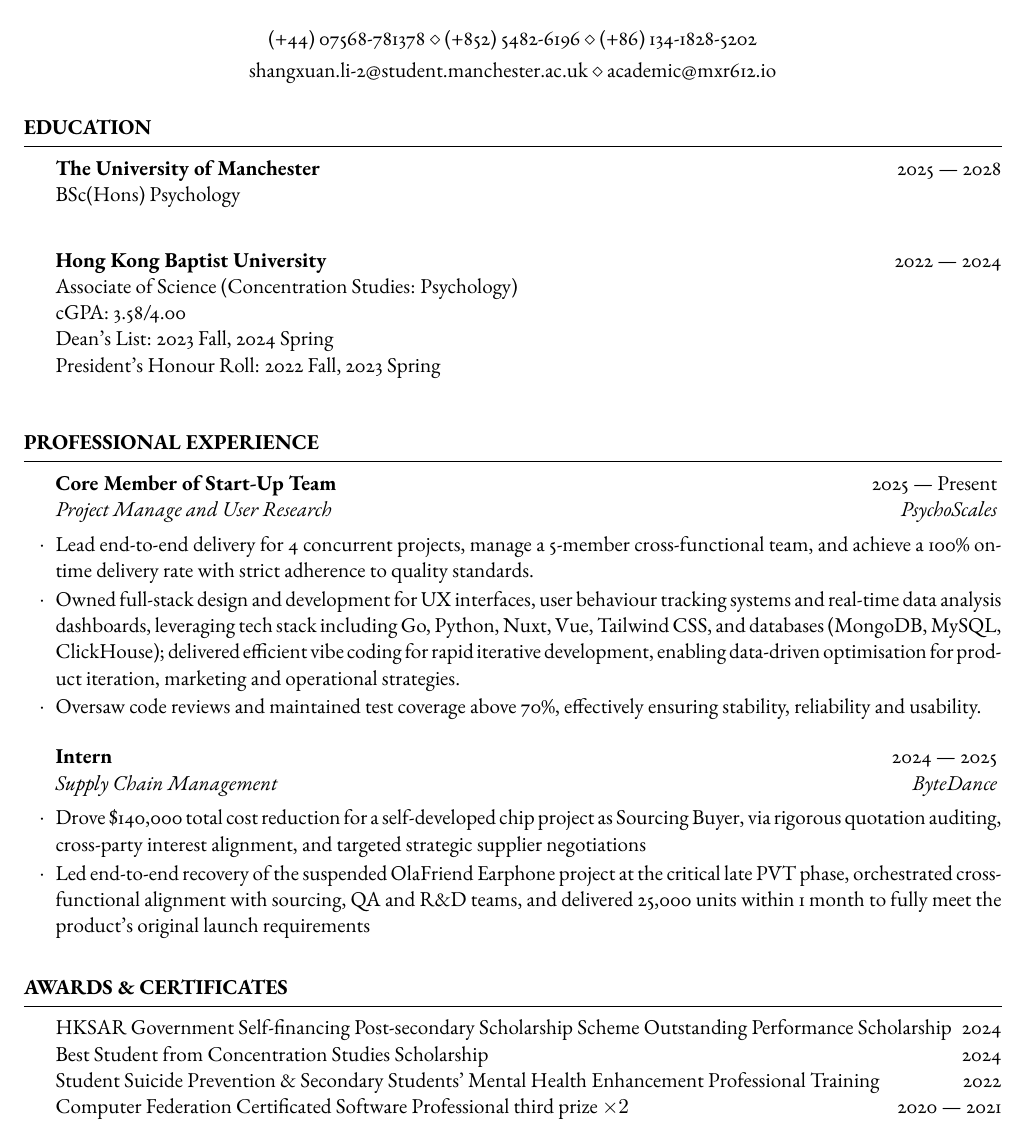
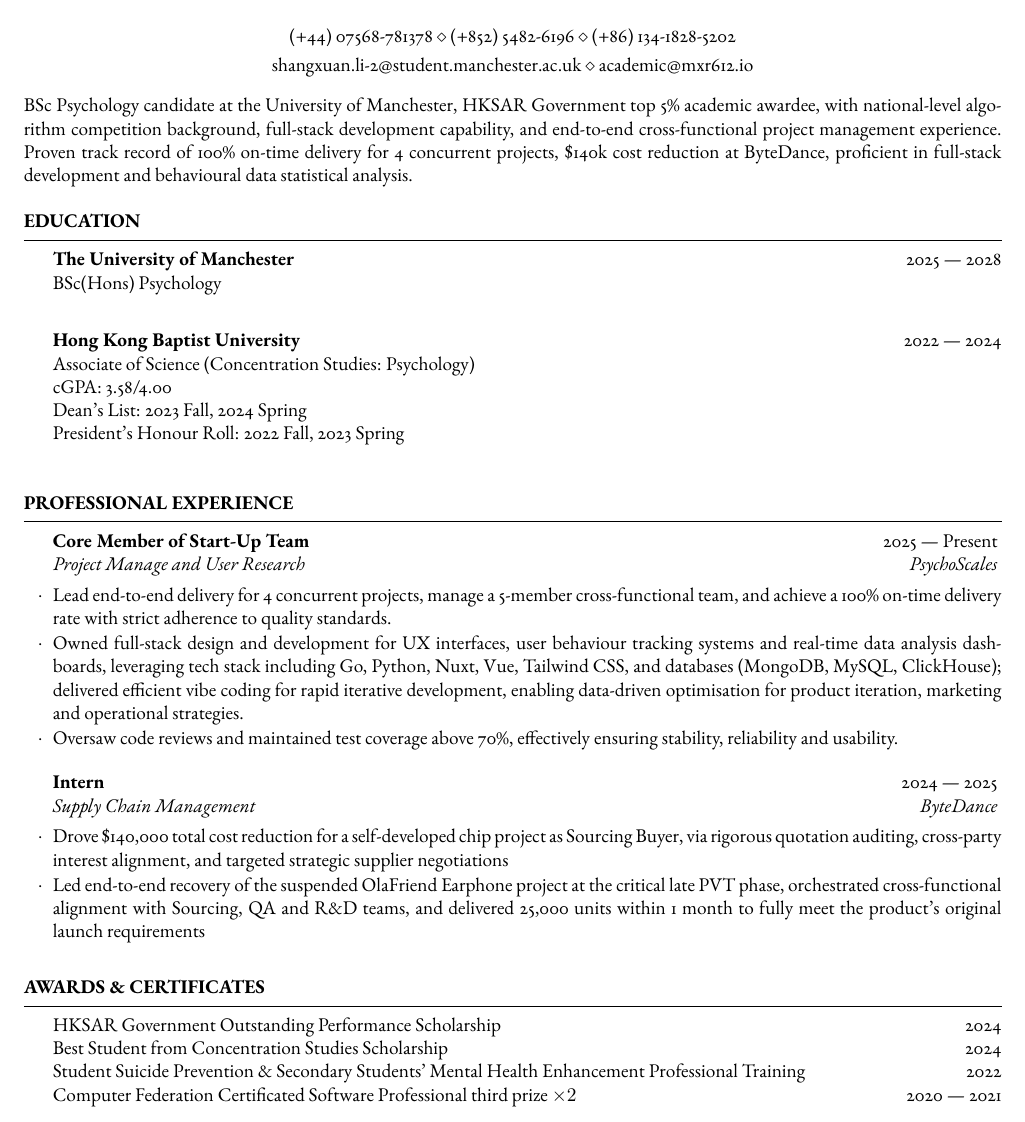
Before and after one commit to mxr612/MyCV, a LaTeX CV (CV_LI_Shangxuan.tex): part of the page, cut so that both start at the same text. Compiled offline with pdfLaTeX.

Commit message:
Update CV: change font size to 10pt, enhance personal statement, and format awards for clarity

```diff
--- a/CV_LI_Shangxuan.tex
+++ b/CV_LI_Shangxuan.tex
@@ -23,7 +23,7 @@
 
 \documentclass[
 	%a4paper, % Uncomment for A4 paper size (default is US letter)
-	11pt, % Default font size, can use 10pt, 11pt or 12pt
+	10pt, % Default font size, can use 10pt, 11pt or 12pt
 ]{resume} % Use the resume class
 
 \usepackage{ebgaramond} % Use the EB Garamond font
@@ -47,6 +47,7 @@
 
 \begin{document}
 
+BSc Psychology candidate at the University of Manchester, HKSAR Government top 5\% academic awardee, with national-level algorithm competition background, full-stack development capability, and end-to-end cross-functional project management experience. Proven track record of 100\% on-time delivery for 4 concurrent projects, \$140k cost reduction at ByteDance, proficient in full-stack development and behavioural data statistical analysis.
 
 \begin{rSection}{Education}
 
@@ -82,20 +83,19 @@
 
     \begin{rSubsection}{Intern}{2024 --- 2025}{Supply Chain Management}{ByteDance}
         \item Drove \$140,000 total cost reduction for a self-developed chip project as Sourcing Buyer, via rigorous quotation auditing, cross-party interest alignment, and targeted strategic supplier negotiations
-        \item Led end-to-end recovery of the suspended OlaFriend Earphone project at the critical late PVT phase, orchestrated cross-functional alignment with sourcing, QA and R\&D teams, and delivered 25,000 units within 1 month to fully meet the product's original launch requirements
+        \item Led end-to-end recovery of the suspended OlaFriend Earphone project at the critical late PVT phase, orchestrated cross-functional alignment with Sourcing, QA and R\&D teams, and delivered 25,000 units within 1 month to fully meet the product's original launch requirements
     \end{rSubsection}
 
 \end{rSection}
 
 \begin{rSection}{Awards \& Certificates}
 
-    HKSAR Government Self-financing Post-secondary Scholarship Scheme Outstanding Performance Scholarship \hfill 2024 \\
+    HKSAR Government Outstanding Performance Scholarship \hfill 2024 \\
     Best Student from Concentration Studies Scholarship \hfill 2024 \\
     Student Suicide Prevention \& Secondary Students' Mental Health Enhancement Professional Training \hfill 2022\\
     Computer Federation Certificated Software Professional third prize $\times 2$ \hfill 2020 --- 2021 \\
     National Olympiad in Informatics in Provinces second prize $\times 3$ \hfill 2018 --- 2020 \\
     Computer Federation Certificated Software Professional second prize \hfill 2019 \\
-
 
 \end{rSection}
 
```
